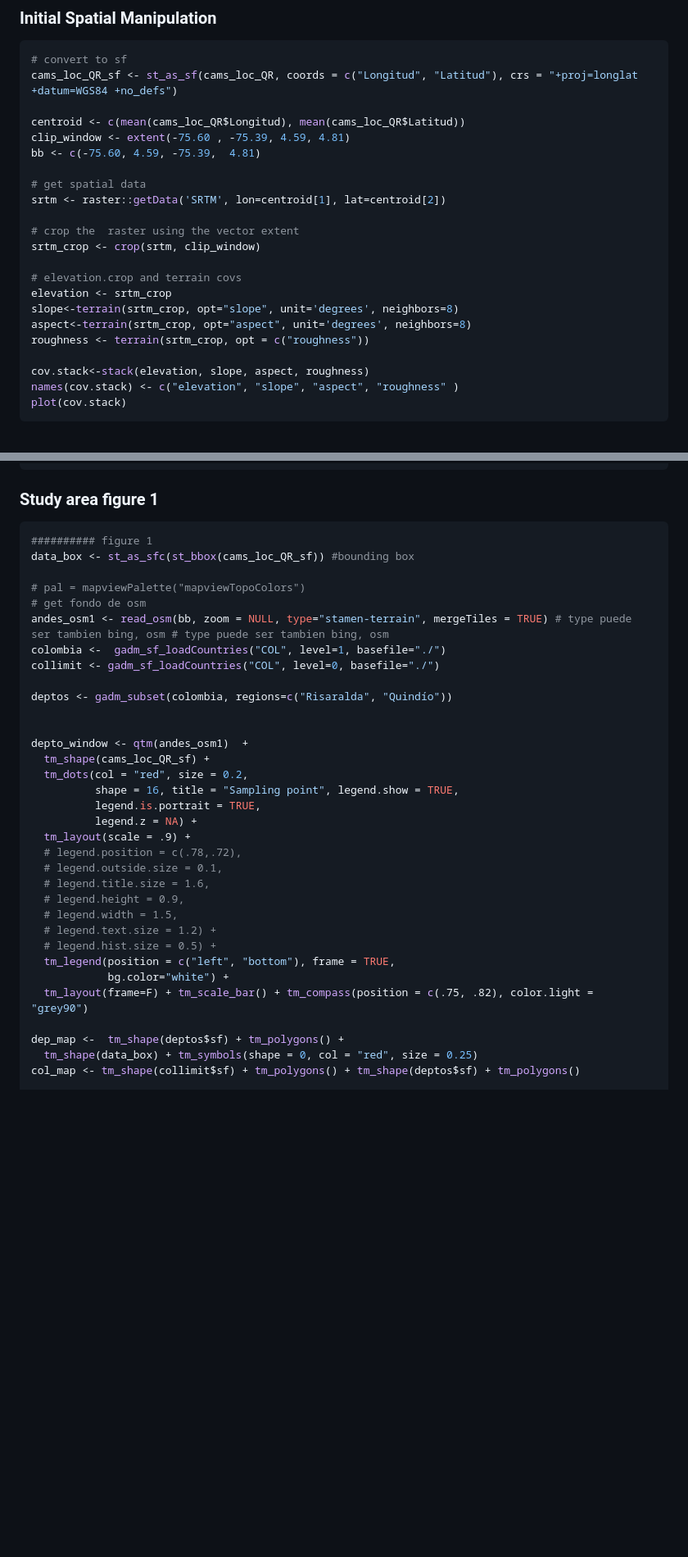
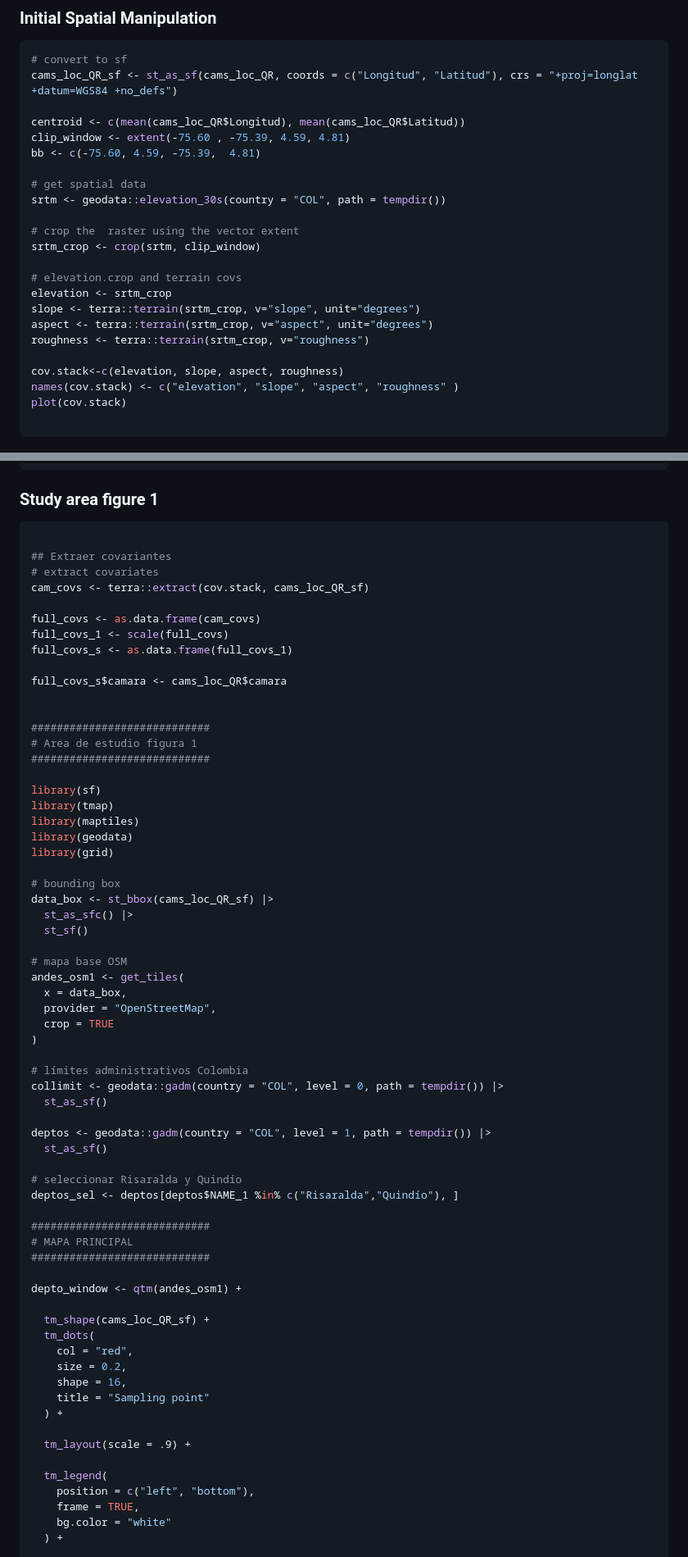
Before and after one commit to dlizcano/Mazama_rufina, a Markdown page: README.md, 2 parts joined by grey strips. Shown at 82% size. Drawn GitHub-style; blank space fills up the shorter version.

````diff
--- a/README.md
+++ b/README.md
@@ -55,20 +56,21 @@ clip_window <- extent(-75.60 , -75.39, 4.59, 4.81)
 bb <- c(-75.60, 4.59, -75.39,  4.81)
 
 # get spatial data
-srtm <- raster::getData('SRTM', lon=centroid[1], lat=centroid[2])
+srtm <- geodata::elevation_30s(country = "COL", path = tempdir())
 
 # crop the  raster using the vector extent
 srtm_crop <- crop(srtm, clip_window)
 
 # elevation.crop and terrain covs
 elevation <- srtm_crop
-slope<-terrain(srtm_crop, opt="slope", unit='degrees', neighbors=8)
-aspect<-terrain(srtm_crop, opt="aspect", unit='degrees', neighbors=8)
-roughness <- terrain(srtm_crop, opt = c("roughness"))
+slope <- terra::terrain(srtm_crop, v="slope", unit="degrees")
+aspect <- terra::terrain(srtm_crop, v="aspect", unit="degrees")
+roughness <- terra::terrain(srtm_crop, v="roughness")
 
-cov.stack<-stack(elevation, slope, aspect, roughness)
+cov.stack<-c(elevation, slope, aspect, roughness)
 names(cov.stack) <- c("elevation", "slope", "aspect", "roughness" )
 plot(cov.stack)
+
 ```
 
 ![](figs/README-unnamed-chunk-2-1.png)<!-- -->
@@ -85,37 +87,69 @@ full_covs_s$camara <- cams_loc_QR$camara # add camera name
 ### Study area figure 1
 
 ``` r
-########## figure 1
-data_box <- st_as_sfc(st_bbox(cams_loc_QR_sf)) #bounding box
 
-# pal = mapviewPalette("mapviewTopoColors")
-# get fondo de osm
-andes_osm1 <- read_osm(bb, zoom = NULL, type="stamen-terrain", mergeTiles = TRUE) # type puede ser tambien bing, osm # type puede ser tambien bing, osm
-colombia <-  gadm_sf_loadCountries("COL", level=1, basefile="./")
-collimit <- gadm_sf_loadCountries("COL", level=0, basefile="./")
+## Extraer covariantes
+# extract covariates
+cam_covs <- terra::extract(cov.stack, cams_loc_QR_sf)
 
-deptos <- gadm_subset(colombia, regions=c("Risaralda", "Quindío"))
+full_covs <- as.data.frame(cam_covs)
+full_covs_1 <- scale(full_covs)
+full_covs_s <- as.data.frame(full_covs_1)
+
+full_covs_s$camara <- cams_loc_QR$camara
 
 
-depto_window <- qtm(andes_osm1)  +
+############################
+# Area de estudio figura 1
+############################
+
+library(sf)
+library(tmap)
+library(maptiles)
+library(geodata)
+library(grid)
+
+# bounding box
+data_box <- st_bbox(cams_loc_QR_sf) |>
+  st_as_sfc() |>
+  st_sf()
+
+# mapa base OSM
+andes_osm1 <- get_tiles(
+  x = data_box,
+  provider = "OpenStreetMap",
+  crop = TRUE
+)
+
+# límites administrativos Colombia
+collimit <- geodata::gadm(country = "COL", level = 0, path = tempdir()) |>
+  st_as_sf()
+
+deptos <- geodata::gadm(country = "COL", level = 1, path = tempdir()) |>
+  st_as_sf()
+
+# seleccionar Risaralda y Quindío
+deptos_sel <- deptos[deptos$NAME_1 %in% c("Risaralda","Quindío"), ]
+
+############################
+# MAPA PRINCIPAL
+############################
+
+depto_window <- qtm(andes_osm1) +
+
   tm_shape(cams_loc_QR_sf) +
-  tm_dots(col = "red", size = 0.2,
-          shape = 16, title = "Sampling point", legend.show = TRUE,
-          legend.is.portrait = TRUE,
-          legend.z = NA) +
+  tm_dots(
+    col = "red",
+    size = 0.2,
+    shape = 16,
+    title = "Sampling point"
+  ) +
+
   tm_layout(scale = .9) +
-  # legend.position = c(.78,.72),
-  # legend.outside.size = 0.1,
-  # legend.title.size = 1.6,
-  # legend.height = 0.9,
-  # legend.width = 1.5,
-  # legend.text.size = 1.2) +
-  # legend.hist.size = 0.5) +
-  tm_legend(position = c("left", "bottom"), frame = TRUE,
-            bg.color="white") +
-  tm_layout(frame=F) + tm_scale_bar() + tm_compass(position = c(.75, .82), color.light = "grey90")
 
-dep_map <-  tm_shape(deptos$sf) + tm_polygons() +
-  tm_shape(data_box) + tm_symbols(shape = 0, col = "red", size = 0.25)
-col_map <- tm_shape(collimit$sf) + tm_polygons() + tm_shape(deptos$sf) + tm_polygons()
+  tm_legend(
+    position = c("left", "bottom"),
+    frame = TRUE,
+    bg.color = "white"
+  ) +
 
````
Also changed, not shown: other parts of README.md (+63 -4 lines).
